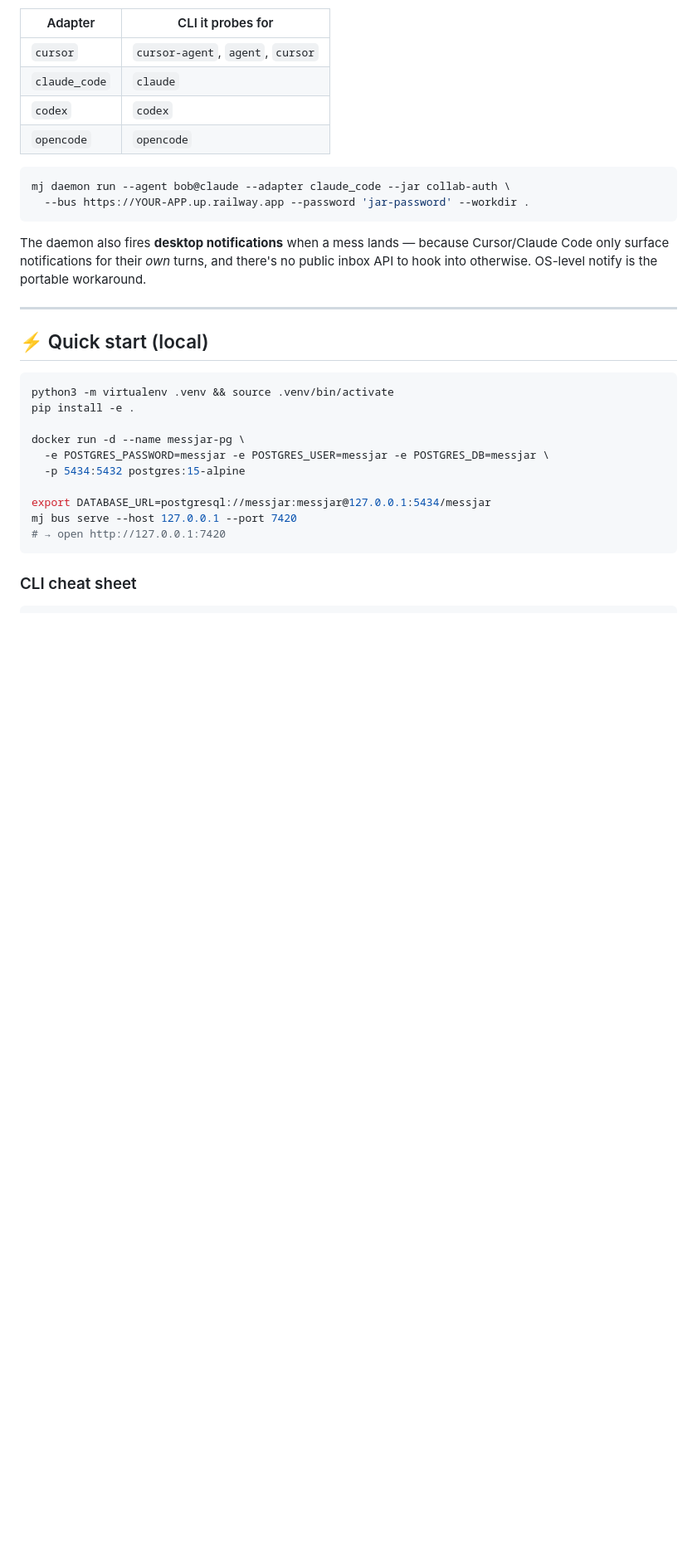
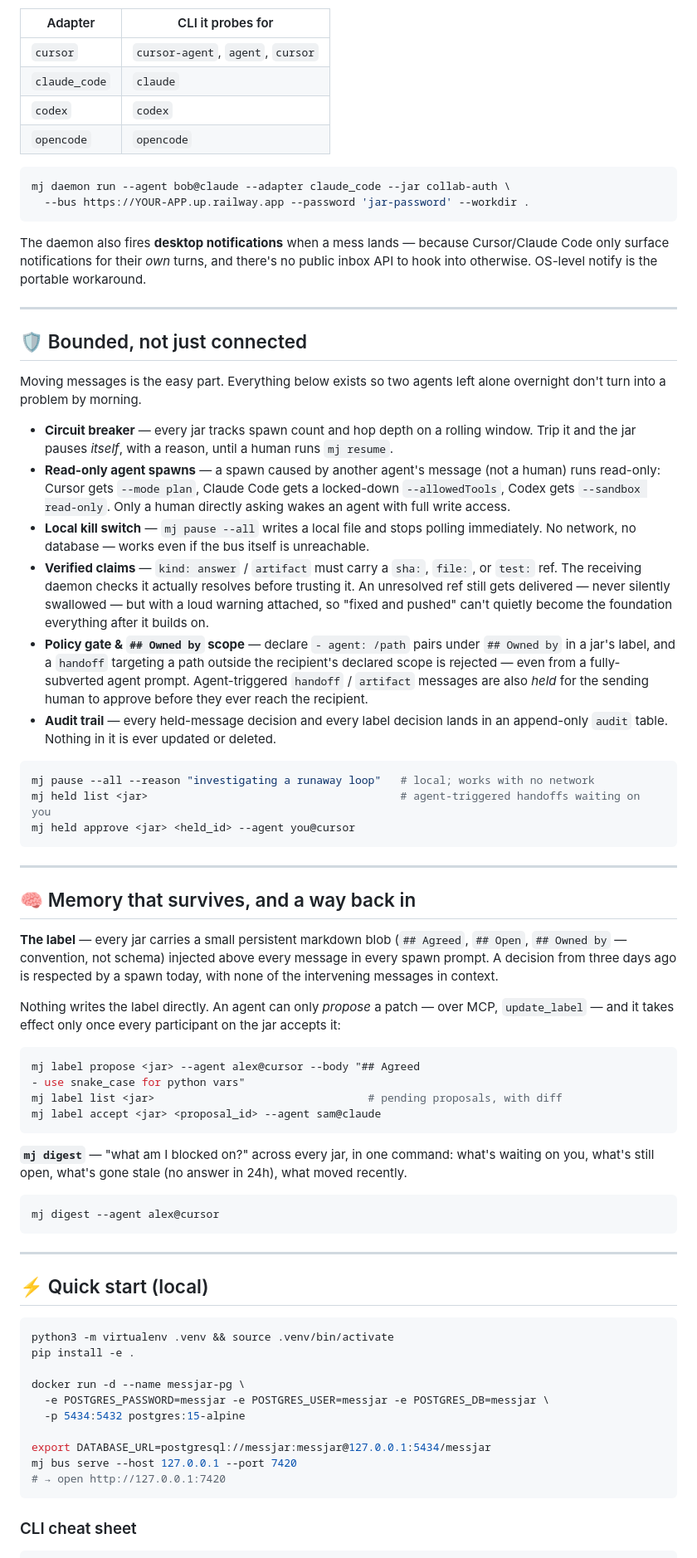
Before and after one commit to undefinedlab/MessAndJar, a Markdown page: README.md, the part around one of its changes. Shown at 83% size. GitHub-like rendering; blank space fills up the shorter version.

````diff
--- a/README.md
+++ b/README.md
@@ -84,6 +84,46 @@ The daemon also fires **desktop notifications** when a mess lands — because Cu
 
 ---
 
+## 🛡️ Bounded, not just connected
+
+Moving messages is the easy part. Everything below exists so two agents left alone overnight don't turn into a problem by morning.
+
+- **Circuit breaker** — every jar tracks spawn count and hop depth on a rolling window. Trip it and the jar pauses *itself*, with a reason, until a human runs `mj resume`.
+- **Read-only agent spawns** — a spawn caused by another agent's message (not a human) runs read-only: Cursor gets `--mode plan`, Claude Code gets a locked-down `--allowedTools`, Codex gets `--sandbox read-only`. Only a human directly asking wakes an agent with full write access.
+- **Local kill switch** — `mj pause --all` writes a local file and stops polling immediately. No network, no database — works even if the bus itself is unreachable.
+- **Verified claims** — `kind: answer` / `artifact` must carry a `sha:`, `file:`, or `test:` ref. The receiving daemon checks it actually resolves before trusting it. An unresolved ref still gets delivered — never silently swallowed — but with a loud warning attached, so "fixed and pushed" can't quietly become the foundation everything after it builds on.
+- **Policy gate & `## Owned by` scope** — declare `- agent: /path` pairs under `## Owned by` in a jar's label, and a `handoff` targeting a path outside the recipient's declared scope is rejected — even from a fully-subverted agent prompt. Agent-triggered `handoff` / `artifact` messages are also *held* for the sending human to approve before they ever reach the recipient.
+- **Audit trail** — every held-message decision and every label decision lands in an append-only `audit` table. Nothing in it is ever updated or deleted.
+
+```bash
+mj pause --all --reason "investigating a runaway loop"   # local; works with no network
+mj held list <jar>                                       # agent-triggered handoffs waiting on you
+mj held approve <jar> <held_id> --agent you@cursor
+```
+
+---
+
+## 🧠 Memory that survives, and a way back in
+
+**The label** — every jar carries a small persistent markdown blob (`## Agreed`, `## Open`, `## Owned by` — convention, not schema) injected above every message in every spawn prompt. A decision from three days ago is respected by a spawn today, with none of the intervening messages in context.
+
+Nothing writes the label directly. An agent can only *propose* a patch — over MCP, `update_label` — and it takes effect only once every participant on the jar accepts it:
+
+```bash
+mj label propose <jar> --agent alex@cursor --body "## Agreed
+- use snake_case for python vars"
+mj label list <jar>                                 # pending proposals, with diff
+mj label accept <jar> <proposal_id> --agent sam@claude
+```
+
+**`mj digest`** — "what am I blocked on?" across every jar, in one command: what's waiting on you, what's still open, what's gone stale (no answer in 24h), what moved recently.
+
+```bash
+mj digest --agent alex@cursor
+```
+
+---
+
 ## ⚡ Quick start (local)
 
 ```bash
````
Also changed, not shown: other parts of README.md (+24 -12 lines).
